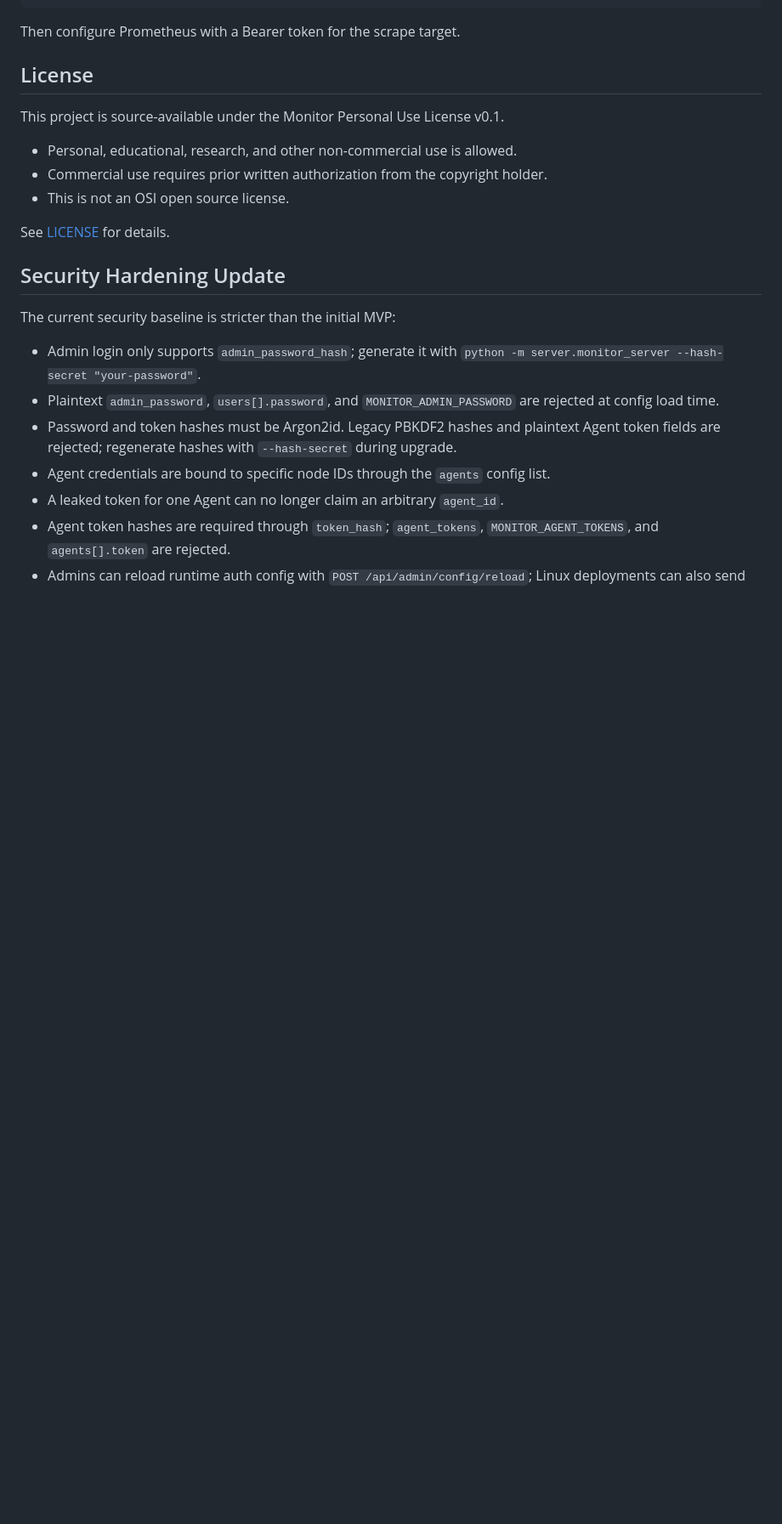
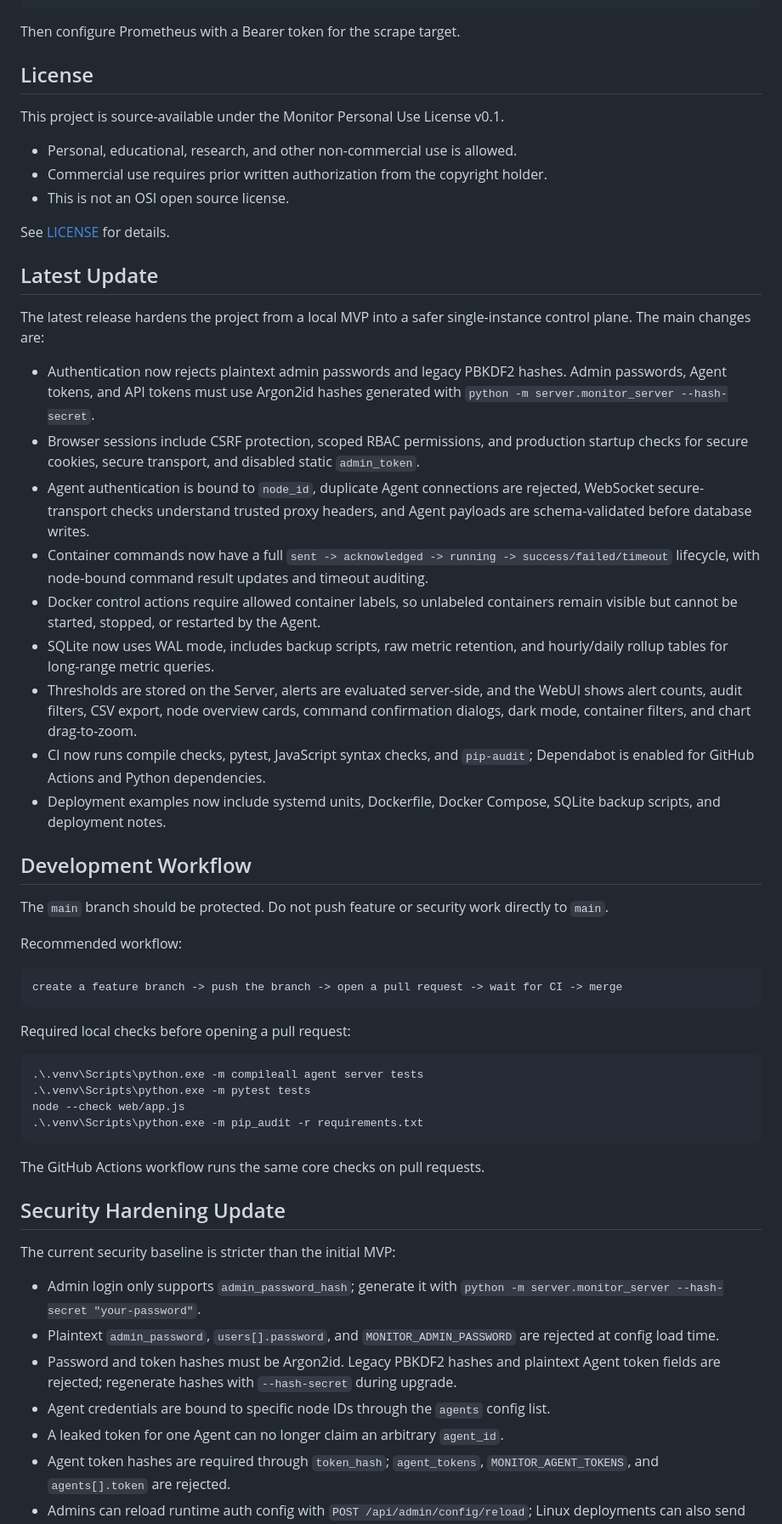
Before and after one commit to HeadStone1/monitor-control-plane, a Markdown page: README.md, the part around the change. Shown at 85% size. Rendered like a GitHub page; blank space fills up the shorter version.

Commit message:
Document security hardening update

````diff
--- a/README.md
+++ b/README.md
@@ -262,6 +262,59 @@ This project is source-available under the Monitor Personal Use License v0.1.
 
 See [LICENSE](LICENSE) for details.
 
+## Latest Update
+
+The latest release hardens the project from a local MVP into a safer
+single-instance control plane. The main changes are:
+
+- Authentication now rejects plaintext admin passwords and legacy PBKDF2
+  hashes. Admin passwords, Agent tokens, and API tokens must use Argon2id
+  hashes generated with `python -m server.monitor_server --hash-secret`.
+- Browser sessions include CSRF protection, scoped RBAC permissions, and
+  production startup checks for secure cookies, secure transport, and disabled
+  static `admin_token`.
+- Agent authentication is bound to `node_id`, duplicate Agent connections are
+  rejected, WebSocket secure-transport checks understand trusted proxy headers,
+  and Agent payloads are schema-validated before database writes.
+- Container commands now have a full `sent -> acknowledged -> running ->
+  success/failed/timeout` lifecycle, with node-bound command result updates and
+  timeout auditing.
+- Docker control actions require allowed container labels, so unlabeled
+  containers remain visible but cannot be started, stopped, or restarted by the
+  Agent.
+- SQLite now uses WAL mode, includes backup scripts, raw metric retention, and
+  hourly/daily rollup tables for long-range metric queries.
+- Thresholds are stored on the Server, alerts are evaluated server-side, and the
+  WebUI shows alert counts, audit filters, CSV export, node overview cards,
+  command confirmation dialogs, dark mode, container filters, and chart
+  drag-to-zoom.
+- CI now runs compile checks, pytest, JavaScript syntax checks, and `pip-audit`;
+  Dependabot is enabled for GitHub Actions and Python dependencies.
+- Deployment examples now include systemd units, Dockerfile, Docker Compose,
+  SQLite backup scripts, and deployment notes.
+
+## Development Workflow
+
+The `main` branch should be protected. Do not push feature or security work
+directly to `main`.
+
+Recommended workflow:
+
+```text
+create a feature branch -> push the branch -> open a pull request -> wait for CI -> merge
+```
+
+Required local checks before opening a pull request:
+
+```powershell
+.\.venv\Scripts\python.exe -m compileall agent server tests
+.\.venv\Scripts\python.exe -m pytest tests
+node --check web/app.js
+.\.venv\Scripts\python.exe -m pip_audit -r requirements.txt
+```
+
+The GitHub Actions workflow runs the same core checks on pull requests.
+
 ## Security Hardening Update
 
 The current security baseline is stricter than the initial MVP:
````
